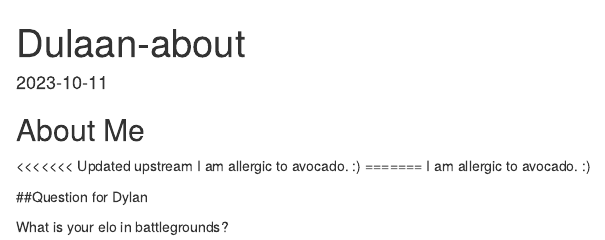
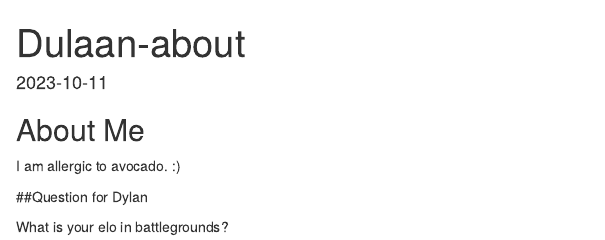
Before and after one commit to PSTAT197-F23/group-sandbox-group-sandbox-team11-section2, an R Markdown document (class-activity/Dulaan-about.Rmd): the page in a window 1100 px wide, from its top. Rendered offline with R 4.5, knitr and Pandoc, with nearby package versions.

Commit message:
removed plaintext, answered question
oafjsofsdfjlksfjslfjsldfkjsldfjslkfjsldfjsogwoefnonsodfwoidvnofgnaoganigljhfowefjhalskdjfhaskdljfhaskldfjhasdfkljhasdklfhasdkfljhasdkflhsakdfhaskldfhaskdfjhsdkfhasdkfjlsadfkljhasdflkjshdflshjdf

```diff
--- a/class-activity/Dulaan-about.Rmd
+++ b/class-activity/Dulaan-about.Rmd
@@ -10,10 +10,8 @@ knitr::opts_chunk$set(echo = TRUE)
 
 ## About Me
 
-<<<<<<< Updated upstream
 I am allergic to avocado. :)
-=======
-I am allergic to avocado. :)
+
 
 ##Question for Dylan
 
```
